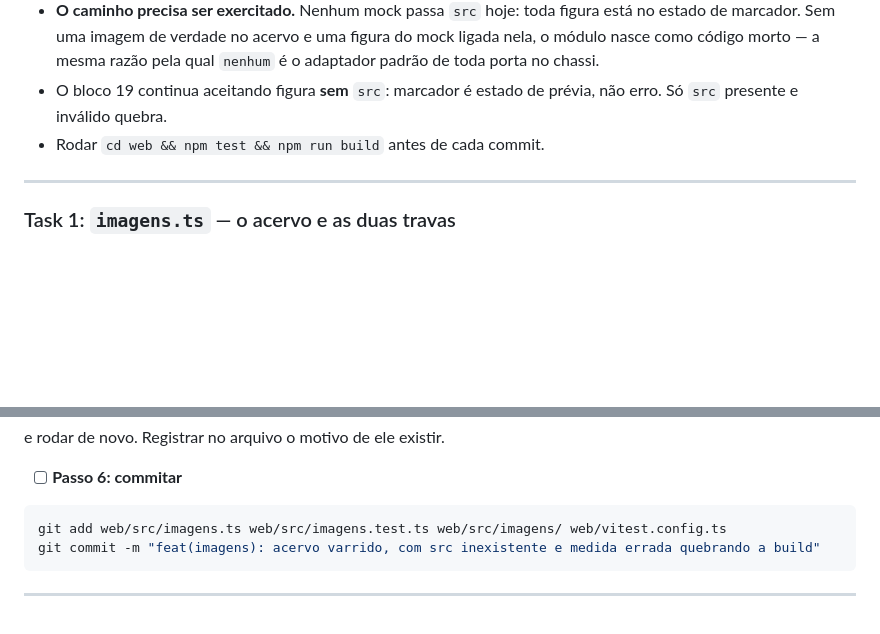
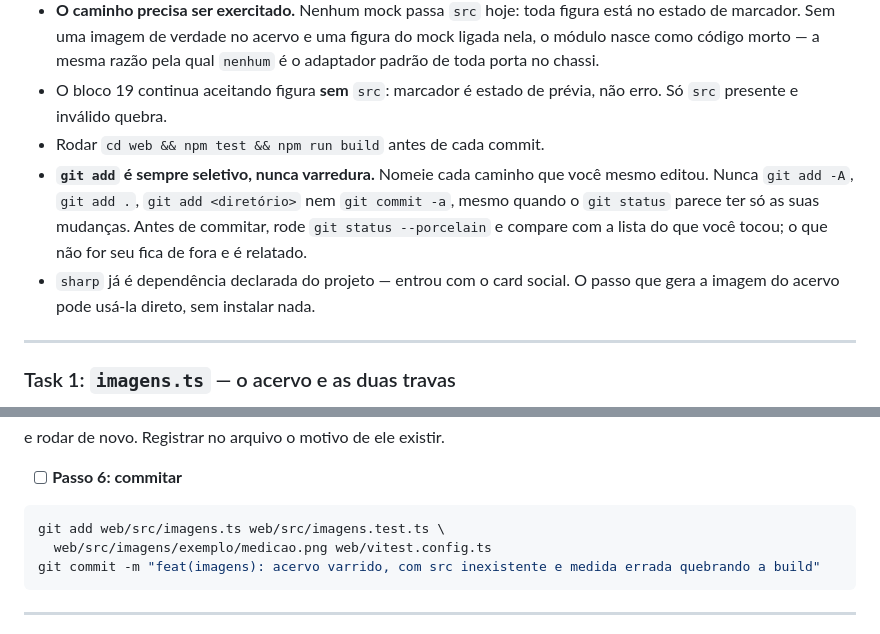
Before and after one commit to ffmenezes/chassi, a Markdown page: docs/plans/2026-09-05-imagem-otimizada.md, 2 parts joined by grey strips. Rendered like a GitHub page; blank space fills up the shorter version.

Commit message:
docs(plan): git add seletivo vira constraint, e sharp ja e dependencia declarada
Correcao de pre-flight, feita antes de extrair os briefs: o plano mandava
'git add web/src/imagens/' (varredura de diretorio) e foi escrito quando
sharp era so transitiva. Os dois briefs sairam do texto ja corrigido.

Co-Authored-By: Claude Opus 5 (1M context) <noreply@anthropic.com>
Claude-Session: https://claude.ai/code/session_01DdZpFnJrrCYhY9SJGij2oc

````diff
--- a/docs/plans/2026-09-05-imagem-otimizada.md
+++ b/docs/plans/2026-09-05-imagem-otimizada.md
@@ -32,6 +32,13 @@ Vitest 3.
 - O bloco 19 continua aceitando figura **sem** `src`: marcador é estado de
   prévia, não erro. Só `src` presente e inválido quebra.
 - Rodar `cd web && npm test && npm run build` antes de cada commit.
+- **`git add` é sempre seletivo, nunca varredura.** Nomeie cada caminho que
+  você mesmo editou. Nunca `git add -A`, `git add .`, `git add <diretório>`
+  nem `git commit -a`, mesmo quando o `git status` parece ter só as suas
+  mudanças. Antes de commitar, rode `git status --porcelain` e compare com a
+  lista do que você tocou; o que não for seu fica de fora e é relatado.
+- `sharp` já é dependência declarada do projeto — entrou com o card social.
+  O passo que gera a imagem do acervo pode usá-la direto, sem instalar nada.
 
 ---
 
@@ -231,7 +238,8 @@ e rodar de novo. Registrar no arquivo o motivo de ele existir.
 - [ ] **Passo 6: commitar**
 
 ```bash
-git add web/src/imagens.ts web/src/imagens.test.ts web/src/imagens/ web/vitest.config.ts
+git add web/src/imagens.ts web/src/imagens.test.ts \
+  web/src/imagens/exemplo/medicao.png web/vitest.config.ts
 git commit -m "feat(imagens): acervo varrido, com src inexistente e medida errada quebrando a build"
 ```
 
````
